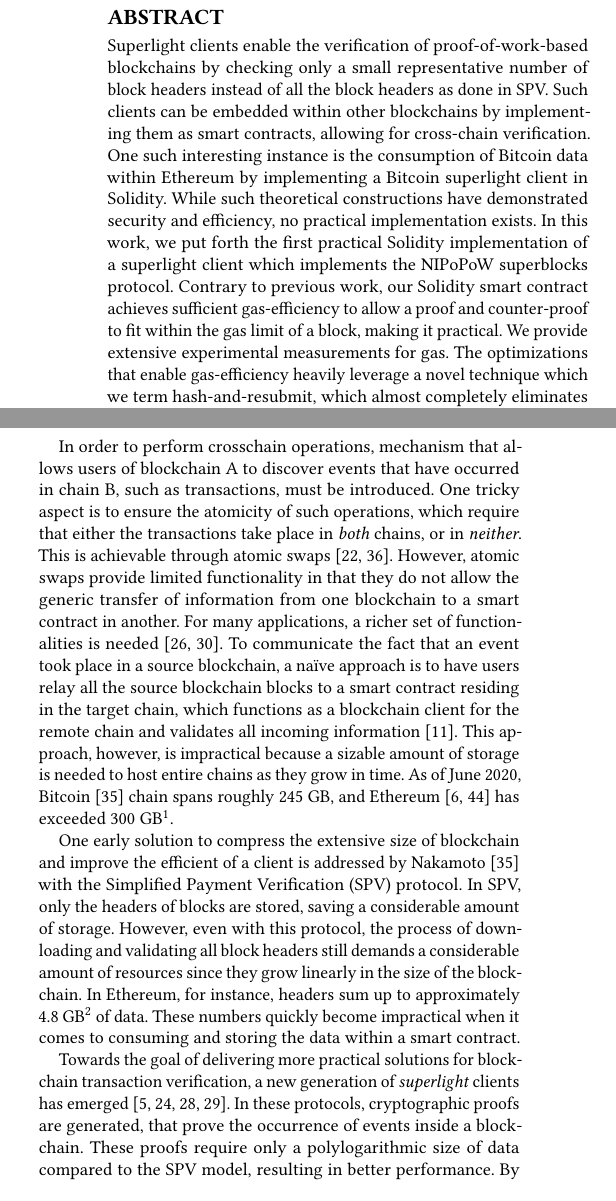
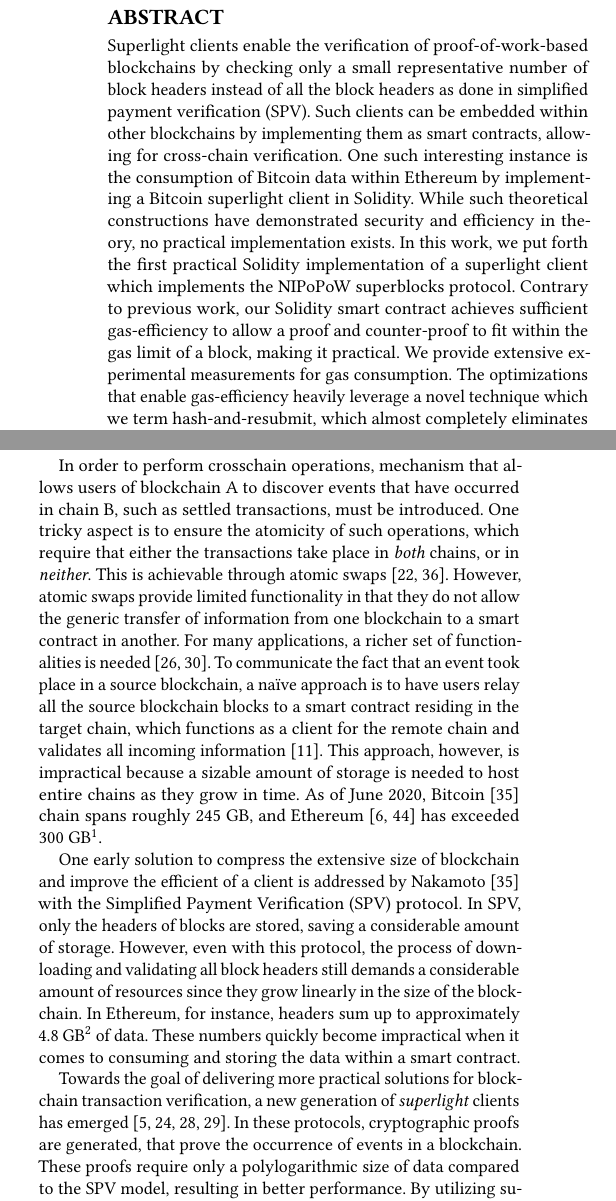
Before and after one commit to sdaveas/nipopow-verifier, a LaTeX paper (paper/paper.tex, which reads paper/abstract.tex, paper/sections/introduction.tex): two parts of the columns of page 1 of 14, joined at a grey line, cut so that both start at the same text. Compiled offline with pdfLaTeX.

Commit message:
minor edits in the introduction and abstract

```diff
--- a/paper/abstract.tex
+++ b/paper/abstract.tex
@@ -2,17 +2,17 @@
 
 Superlight clients enable the verification of proof-of-work-based blockchains
 by checking only a small representative number of block headers instead of all
-the block headers as done in SPV. Such clients can be embedded within other
+the block headers as done in simplified payment verification (SPV). Such clients can be embedded within other
 blockchains by implementing them as smart contracts, allowing for cross-chain
 verification. One such interesting instance is the consumption of Bitcoin data
 within Ethereum by implementing a Bitcoin superlight client in Solidity. While
-such theoretical constructions have demonstrated security and efficiency, no
+such theoretical constructions have demonstrated security and efficiency in theory, no
 practical implementation exists. In this work, we put forth the first
 practical Solidity implementation of a superlight client which implements the
 NIPoPoW superblocks protocol. Contrary to previous work, our Solidity smart
 contract achieves sufficient gas-efficiency to allow a proof and counter-proof
 to fit within the gas limit of a block, making it practical. We provide
-extensive experimental measurements for gas. The optimizations that enable
+extensive experimental measurements for gas consumption. The optimizations that enable
 gas-efficiency heavily leverage a novel technique which we term
 hash-and-resubmit, which almost completely eliminates persistent storage
 requirements, the most expensive operation of smart contracts in terms of gas.
--- a/paper/sections/introduction.tex
+++ b/paper/sections/introduction.tex
@@ -24,7 +24,7 @@ operations:
 
 In order to perform crosschain operations, mechanism that
 allows users of blockchain A to discover events that have occurred in chain B,
-such as transactions, must be introduced. One tricky aspect is to ensure the atomicity of such
+such as settled transactions, must be introduced. One tricky aspect is to ensure the atomicity of such
 operations, which require that either the transactions take place in \emph{both}
 chains, or in \emph{neither}.
 This is achievable through atomic swaps~\cite{tiernolan,herlihy2018atomic}.
@@ -34,7 +34,7 @@ another. For many applications, a richer set of
 functionalities is needed~\cite{pow-sidechains,derivatives}.
 To communicate the fact that an event took place in a source blockchain,
 a na\"ive approach is to have users relay all the source blockchain blocks to a
-smart contract residing in the target chain, which functions as a blockchain
+smart contract residing in the target chain, which functions as a
 client for the remote chain and validates all incoming information~\cite{btcrelay}.
 This approach, however, is
 impractical because a sizable amount of storage is needed to host entire
@@ -60,7 +60,7 @@ Towards the goal of delivering more practical solutions for blockchain
 transaction verification, a new generation of \emph{superlight}
 clients has emerged~\cite{popow,nipopows,compactsuperblocks,flyclient}. In these
 protocols, cryptographic proofs are generated, that prove the occurrence of
-events inside a blockchain. These proofs require only a polylogarithmic size of
+events in a blockchain. These proofs require only a polylogarithmic size of
 data compared to the SPV model, resulting in better performance. By utilizing
 superlight client protocols, a compressed proof for an event in chain A is
 constructed and dispatched to chain B. If chain B supports smart contracts, the
```
Also changed, not shown: paper/paper.pdf, paper/abstract.tex (2 more changed lines), paper/sections/introduction.tex (2 more changed lines).
